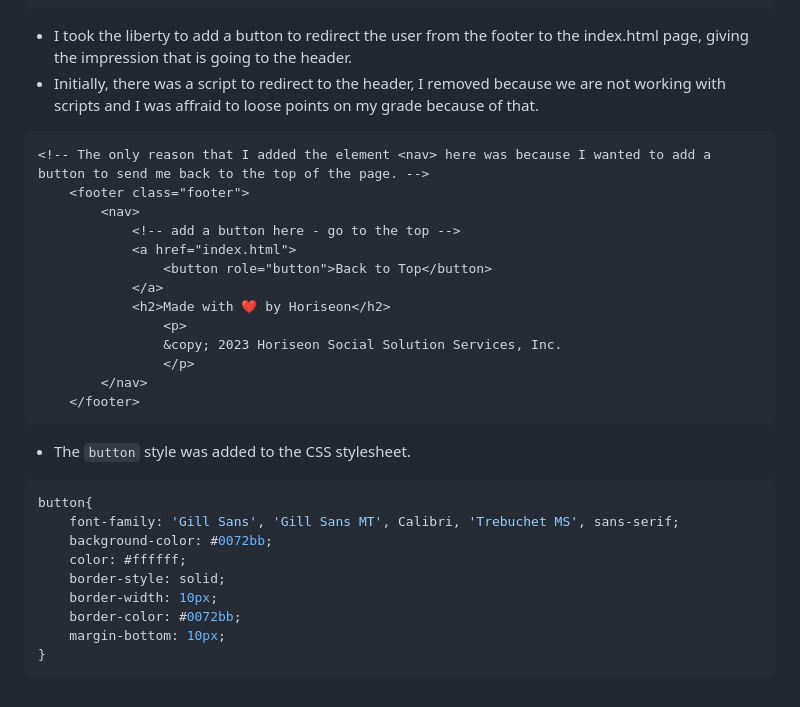
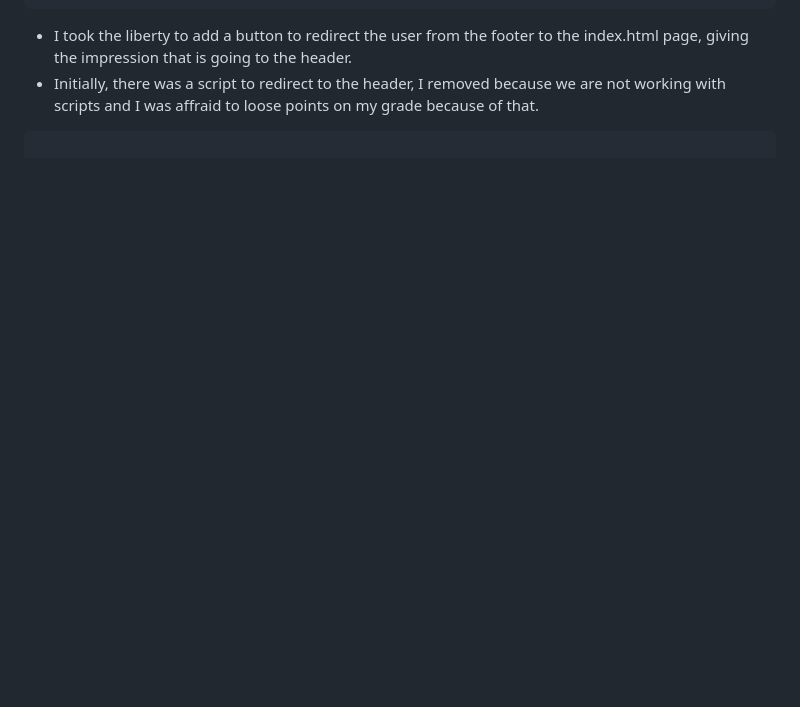
Before and after one commit to MarcioPimentel01/Code-Refactor, a Markdown page: README.md, the part around the change. Rendered like a GitHub page; blank space fills up the shorter version.

Commit message:
delete button css code explanation

````diff
--- a/README.md
+++ b/README.md
@@ -181,31 +181,3 @@ Please see below the changes made to the code to adhere to the accessibility con
 * Initially, there was a script to redirect to the header, I removed because we are not working with scripts and I was affraid to loose points on my grade because of that.
 
 ```html
-<!-- The only reason that I added the element <nav> here was because I wanted to add a button to send me back to the top of the page. -->
-    <footer class="footer">
-        <nav>
-            <!-- add a button here - go to the top -->
-            <a href="index.html">
-                <button role="button">Back to Top</button>
-            </a>
-            <h2>Made with ❤️️ by Horiseon</h2>
-                <p>
-                &copy; 2023 Horiseon Social Solution Services, Inc.
-                </p>
-        </nav>
-    </footer>
-```
-
-* The `button` style was added to the CSS stylesheet.
-
-```CSS
-button{
-    font-family: 'Gill Sans', 'Gill Sans MT', Calibri, 'Trebuchet MS', sans-serif;
-    background-color: #0072bb;
-    color: #ffffff;
-    border-style: solid;
-    border-width: 10px;
-    border-color: #0072bb;
-    margin-bottom: 10px;
-}
-```
````
